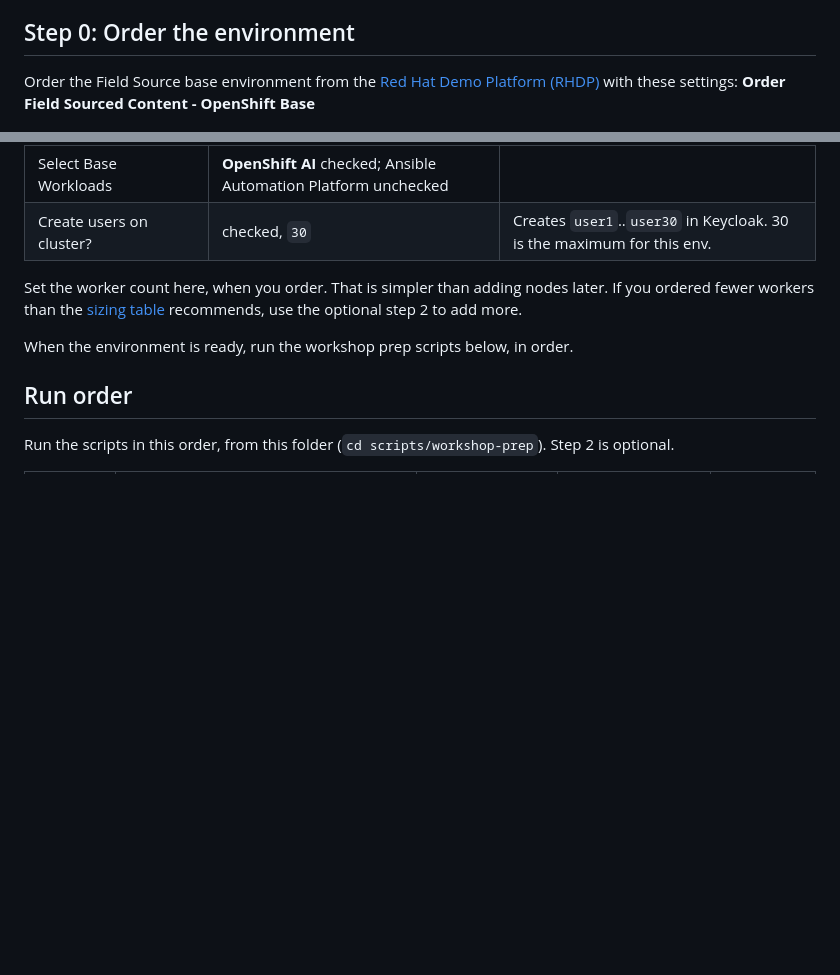
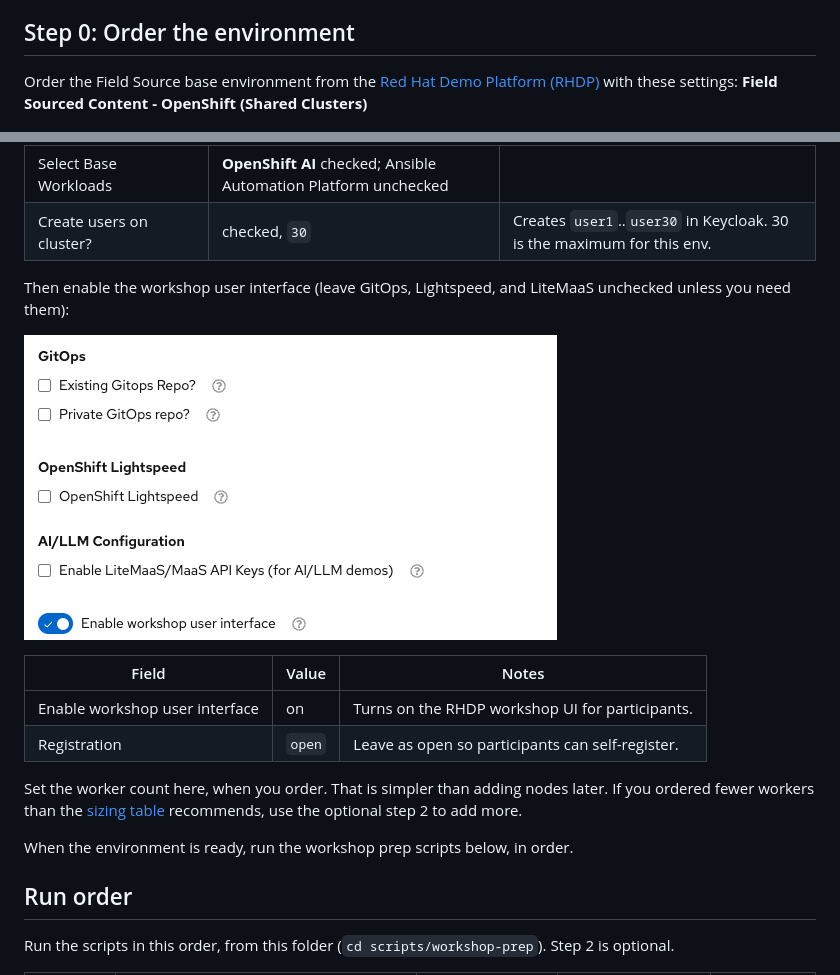
Before and after one commit to jingggg-wenn/rhoai-field-source-setup-guide, a Markdown page: scripts/workshop-prep/README.md, 2 parts joined by grey strips. Drawn GitHub-style; pictures changed too: images/img-workshop-interface.png (added); blank space fills up the shorter version.

Commit message:
update workshopprep readme

```diff
--- a/scripts/workshop-prep/README.md
+++ b/scripts/workshop-prep/README.md
@@ -18,7 +18,7 @@ Keycloak username (`user1`, `user2`, ...).
 ## Step 0: Order the environment
 
 Order the Field Source base environment from the
-[Red Hat Demo Platform (RHDP)](https://demo.redhat.com) with these settings: **Order Field Sourced Content - OpenShift Base**
+[Red Hat Demo Platform (RHDP)](https://demo.redhat.com) with these settings: **Field Sourced Content - OpenShift (Shared Clusters)**
 
 ![Field Source order form](../../images/img-env-provision.png)
 
@@ -32,6 +32,16 @@ Order the Field Source base environment from the
 | Enable OPEN Environment?       | unchecked                                                       |                                                                             |
 | Select Base Workloads          | **OpenShift AI** checked; Ansible Automation Platform unchecked |                                                                             |
 | Create users on cluster?       | checked, `30`                                                   | Creates `user1`..`user30` in Keycloak. 30 is the maximum for this env.      |
+
+Then enable the workshop user interface (leave GitOps, Lightspeed, and LiteMaaS
+unchecked unless you need them):
+
+![Enable workshop user interface](../../images/img-workshop-interface.png)
+
+| Field                          | Value                                                           | Notes                                                                       |
+| ------------------------------ | --------------------------------------------------------------- | --------------------------------------------------------------------------- |
+| Enable workshop user interface | on                                                              | Turns on the RHDP workshop UI for participants.                             |
+| Registration                   | `open`                                                          | Leave as open so participants can self-register.                            |
 
 Set the worker count here, when you order. That is simpler than adding nodes
 later. If you ordered fewer workers than the [sizing table](#sizing-how-many-worker-nodes)
```
Also changed, not shown: other parts of scripts/workshop-prep/README.md (+1 -1 lines).
